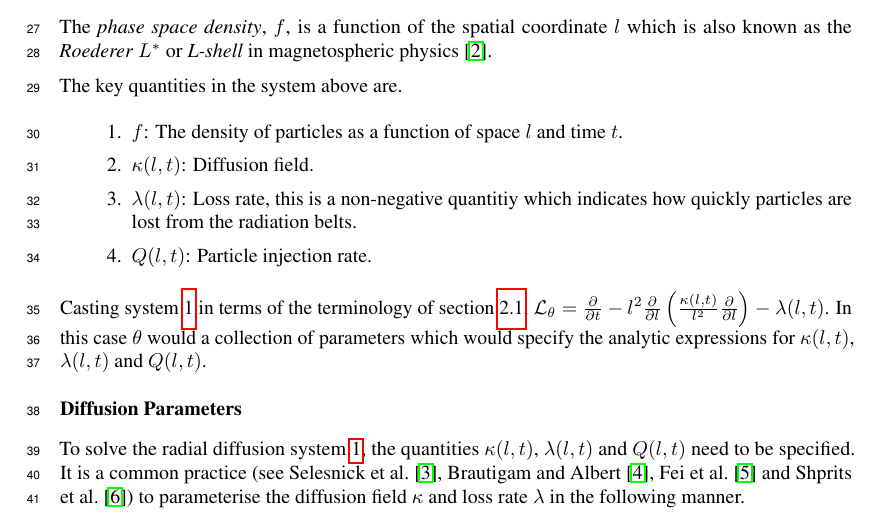
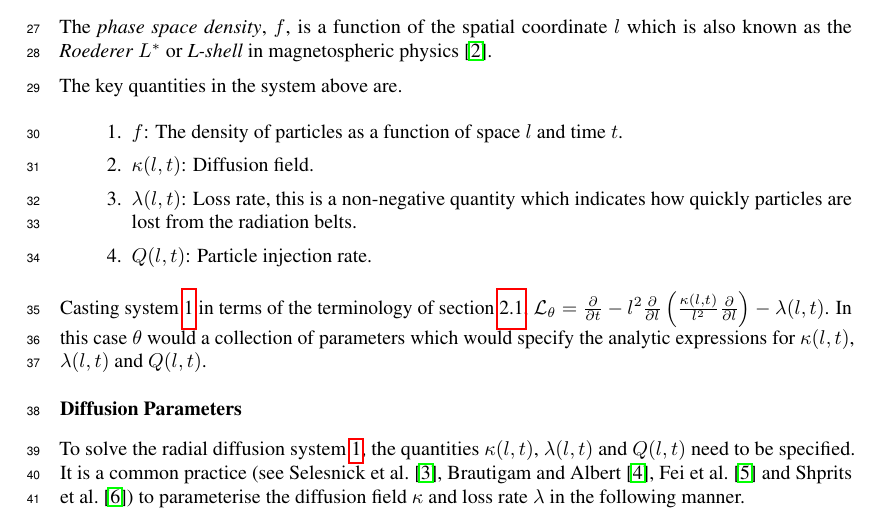
Before and after one commit to mandar2812/draft-radial-diffusion, a LaTeX paper (main.tex): part of page 2 of 5, cut so that both start at the same text. Compiled offline with pdfLaTeX.

Commit message:
Spelling fix

```diff
--- a/main.tex
+++ b/main.tex
@@ -137,7 +137,7 @@ The key quantities in the system above are.
   time $t$.
 \item $\kappa(l, t)$: Diffusion field.
 \item $\lambda(l, t)$: Loss rate, this is a non-negative
-  quantitiy which indicates how quickly particles are lost from the
+  quantity which indicates how quickly particles are lost from the
   radiation belts.
 \item $Q(l, t)$: Particle injection rate.
 \end{enumerate}
```
Also changed, not shown: main.tex (2 more changed lines).
